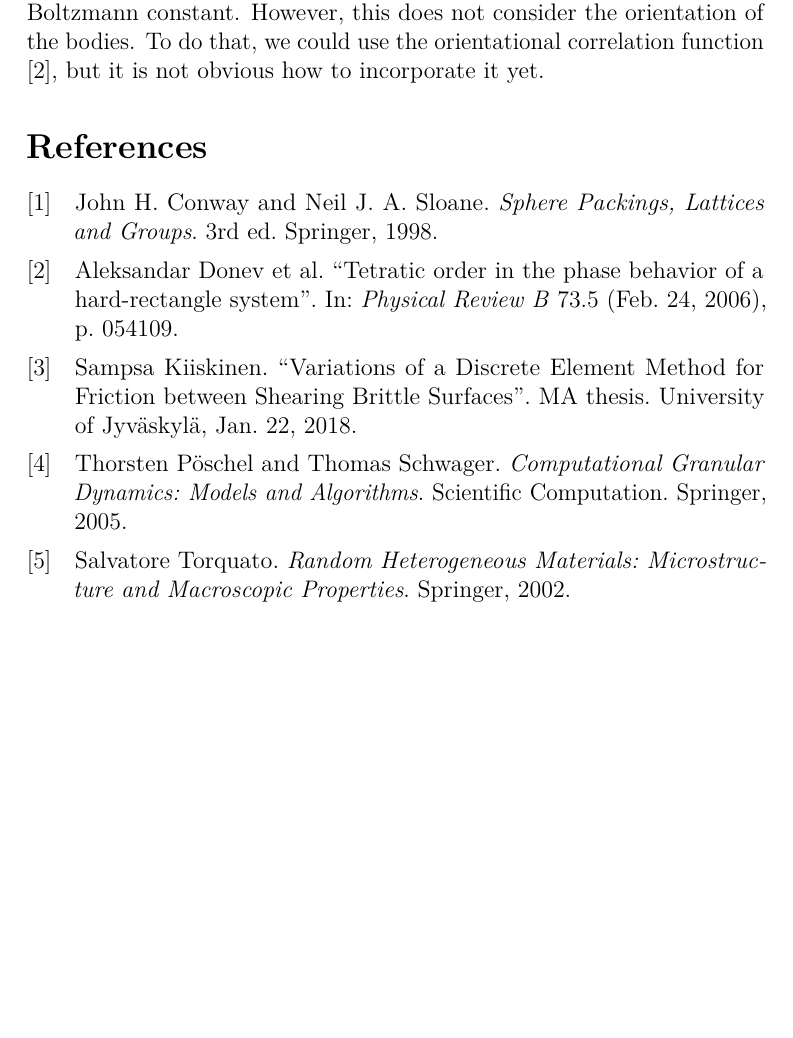
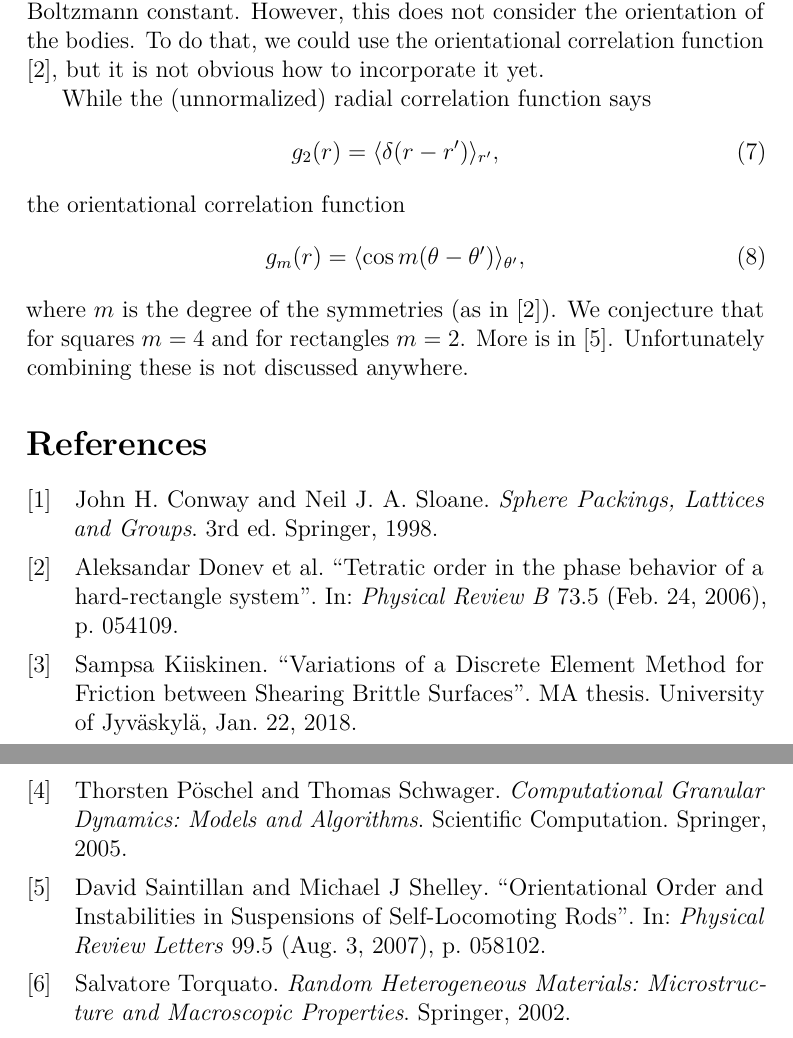
Before and after one commit to jakejhansen/ECMI2018, a LaTeX document (report/report.tex): part of page 3 of 3 before the commit and two parts of pages 3 and 4 of 4 after it, the two joined at a grey line, cut so that both start at the same text, the shorter picture padded with empty space. Compiled offline with pdfLaTeX.

Commit message:
Order ramblings.

```diff
--- a/report/report.tex
+++ b/report/report.tex
@@ -161,6 +161,21 @@ To do that,
 we could use the orientational correlation function \cite{donev-2006},
 but it is not obvious how to incorporate it yet.
 
+While the (unnormalized) radial correlation function says
+\begin{align*}
+  g_2 (r) & = \langle\delta (r - r')\rangle_{r'},
+  \label{e/radial} \yesnumber
+\end{align*}
+the orientational correlation function
+\begin{align*}
+  g_m (r) & = \langle\cos m (\theta - \theta')\rangle_{\theta'},
+  \label{e/angular} \yesnumber
+\end{align*}
+where $m$ is the degree of the symmetries (as in \cite{donev-2006}).
+We conjecture that for squares $m = 4$ and for rectangles $m = 2$.
+More is in \cite{saintillan-2007}.
+Unfortunately combining these is not discussed anywhere.
+
 \printbibliography
 
 \end{document}
```
Also changed, not shown: report/refs.bib (+12 -0 lines).
